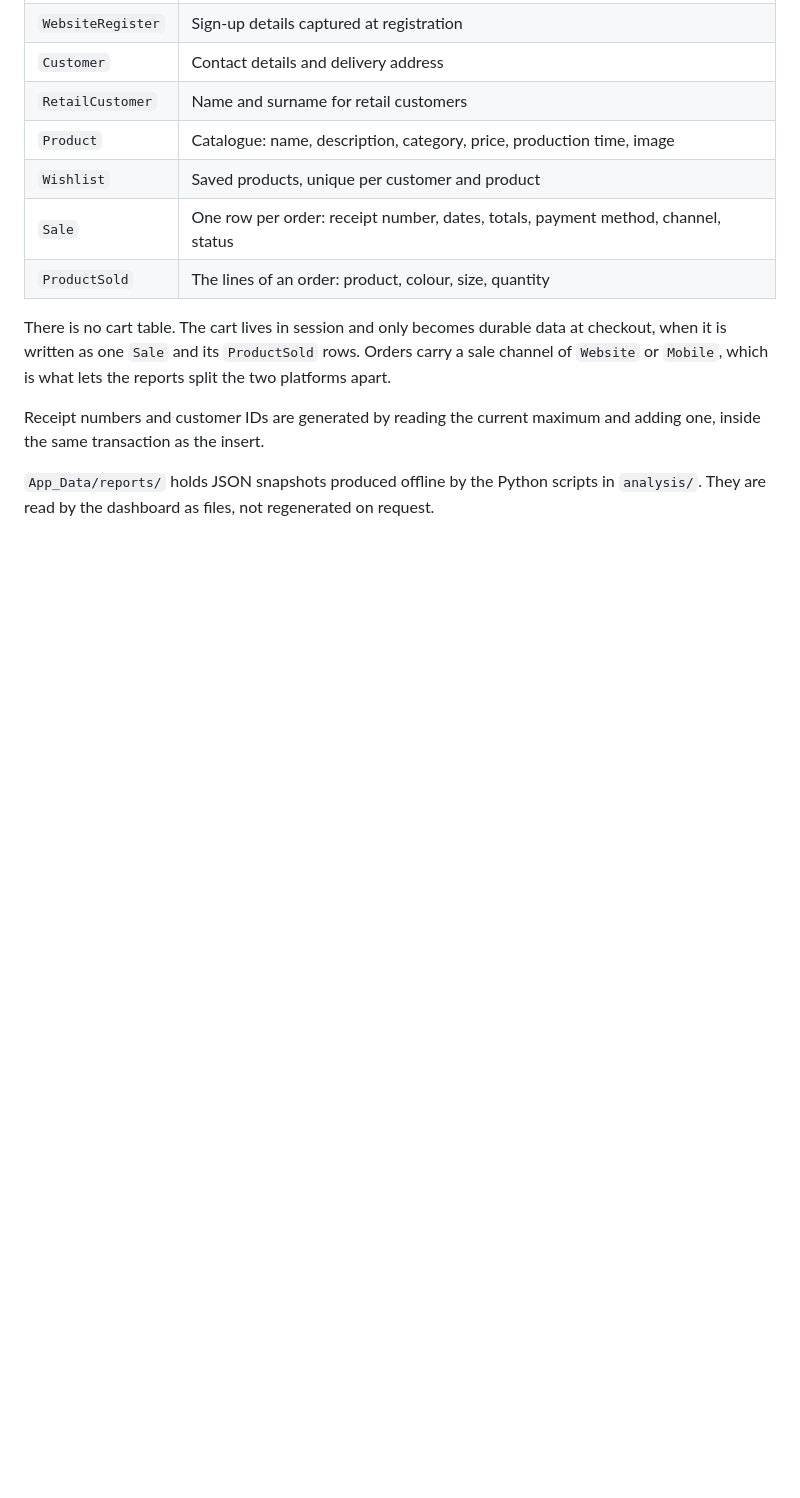
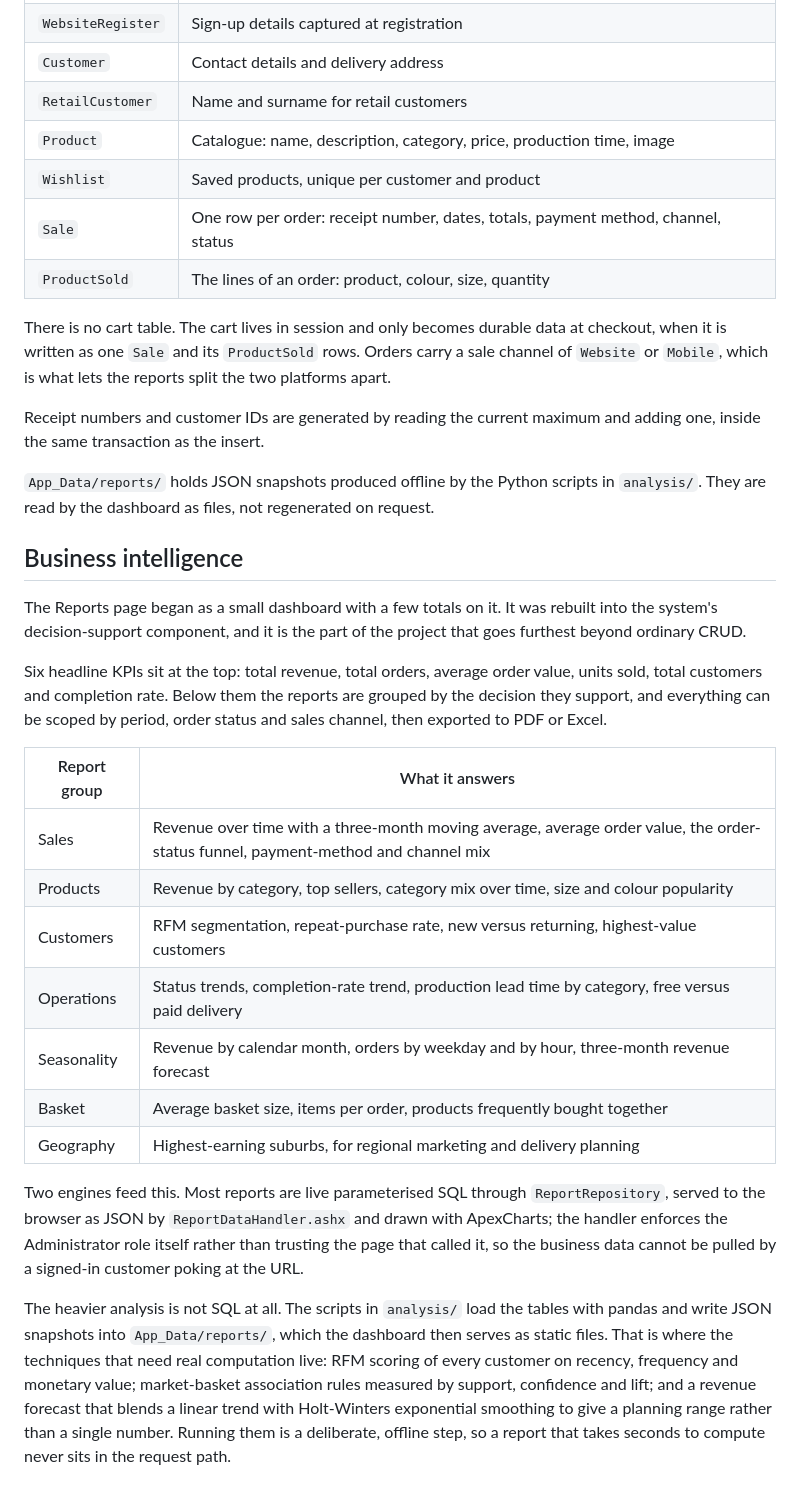
Before and after one commit to aisha-pdf/TroikaClothingWeb, a Markdown page: README.md, the part around the change. GitHub-like rendering; blank space fills up the shorter version.

Commit message:
readme business intelligence added

```diff
--- a/README.md
+++ b/README.md
@@ -233,3 +233,40 @@ adding one, inside the same transaction as the insert.
 
 `App_Data/reports/` holds JSON snapshots produced offline by the Python scripts in
 `analysis/`. They are read by the dashboard as files, not regenerated on request.
+
+## Business intelligence
+
+The Reports page began as a small dashboard with a few totals on it. It was
+rebuilt into the system's decision-support component, and it is the part of the
+project that goes furthest beyond ordinary CRUD.
+
+Six headline KPIs sit at the top: total revenue, total orders, average order
+value, units sold, total customers and completion rate. Below them the reports are
+grouped by the decision they support, and everything can be scoped by period,
+order status and sales channel, then exported to PDF or Excel.
+
+| Report group | What it answers |
+| --- | --- |
+| Sales | Revenue over time with a three-month moving average, average order value, the order-status funnel, payment-method and channel mix |
+| Products | Revenue by category, top sellers, category mix over time, size and colour popularity |
+| Customers | RFM segmentation, repeat-purchase rate, new versus returning, highest-value customers |
+| Operations | Status trends, completion-rate trend, production lead time by category, free versus paid delivery |
+| Seasonality | Revenue by calendar month, orders by weekday and by hour, three-month revenue forecast |
+| Basket | Average basket size, items per order, products frequently bought together |
+| Geography | Highest-earning suburbs, for regional marketing and delivery planning |
+
+Two engines feed this. Most reports are live parameterised SQL through
+`ReportRepository`, served to the browser as JSON by `ReportDataHandler.ashx` and
+drawn with ApexCharts; the handler enforces the Administrator role itself rather
+than trusting the page that called it, so the business data cannot be pulled by a
+signed-in customer poking at the URL.
+
+The heavier analysis is not SQL at all. The scripts in `analysis/` load the tables
+with pandas and write JSON snapshots into `App_Data/reports/`, which the dashboard
+then serves as static files. That is where the techniques that need real
+computation live: RFM scoring of every customer on recency, frequency and monetary
+value; market-basket association rules measured by support, confidence and lift;
+and a revenue forecast that blends a linear trend with Holt-Winters exponential
+smoothing to give a planning range rather than a single number. Running them is a
+deliberate, offline step, so a report that takes seconds to compute never sits in
+the request path.
```
